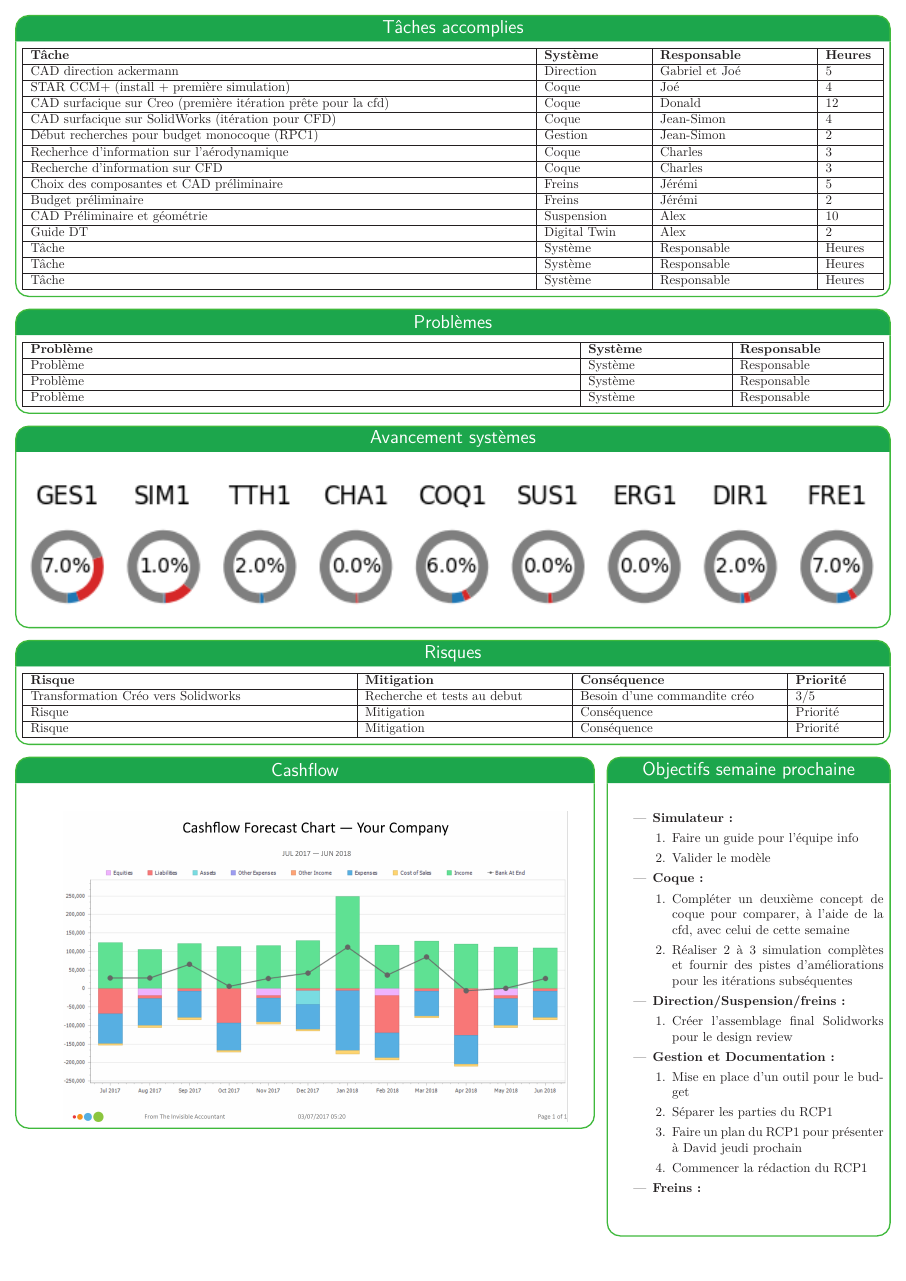
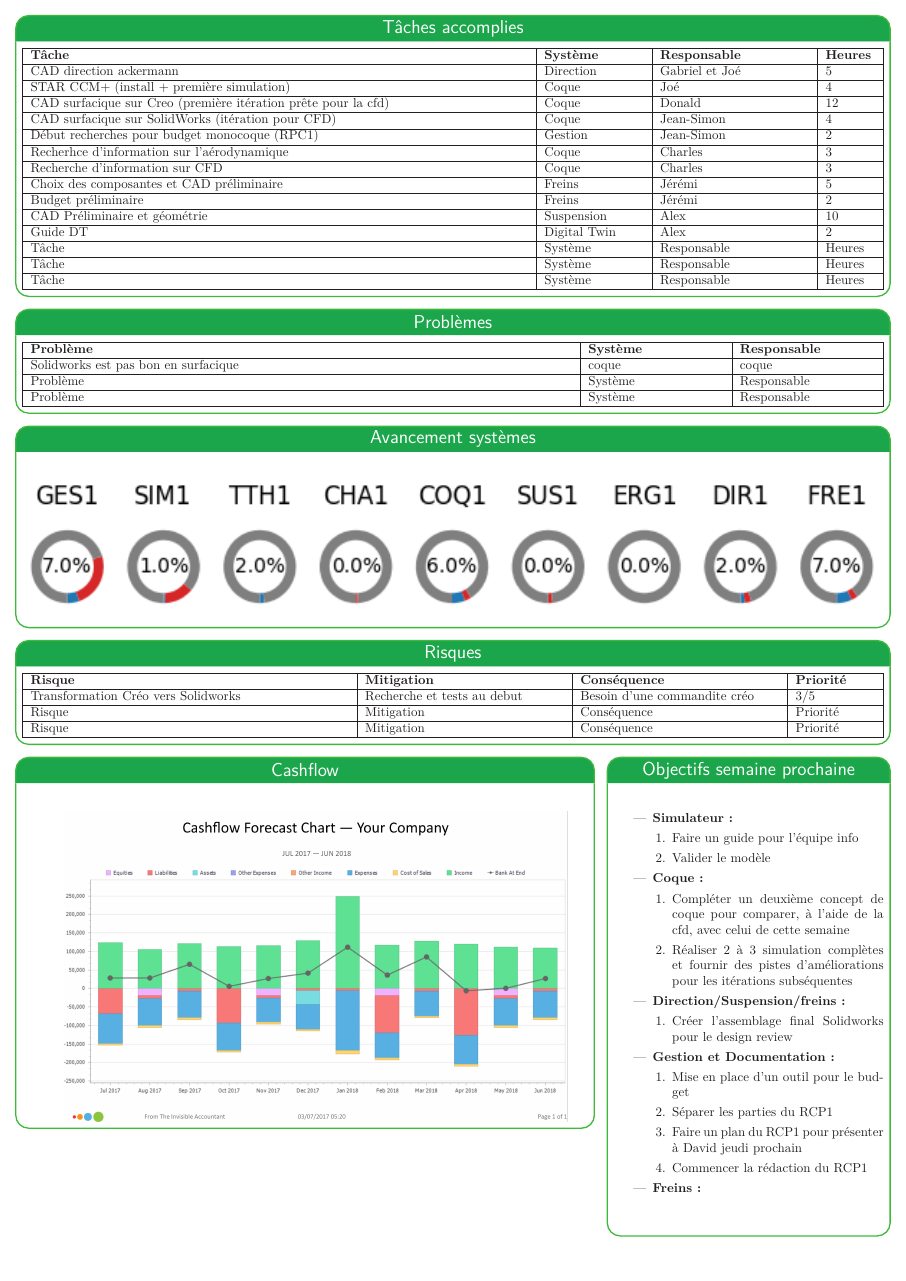
Before and after one commit to bergalexandre/Dashboard---M-canique, a LaTeX poster (poster.tex, which reads tableaux/problemes.tex): page 2 of 2. Compiled offline with LuaLaTeX.

Commit message:
Updates from Overleaf

```diff
--- a/tableaux/problemes.tex
+++ b/tableaux/problemes.tex
@@ -6,7 +6,7 @@
   }
     \hline
     \textbf{Problème} & \textbf{Système} & \textbf{Responsable} \\\hline
-     Problème & Système & Responsable \\\hline
+     Solidworks est pas bon en surfacique  & coque & coque \\\hline
      Problème & Système & Responsable \\\hline
      Problème & Système & Responsable \\\hline
   \end{tabularx}
```
